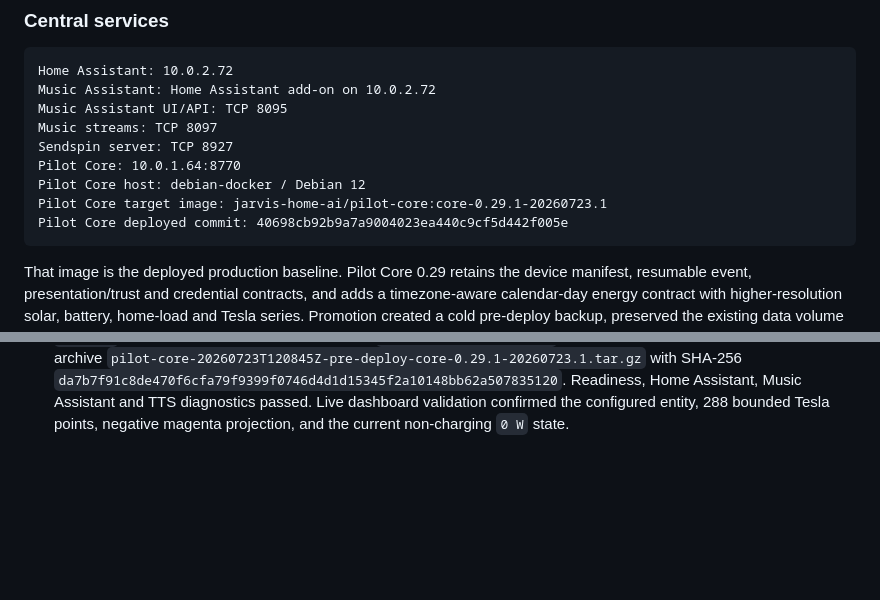
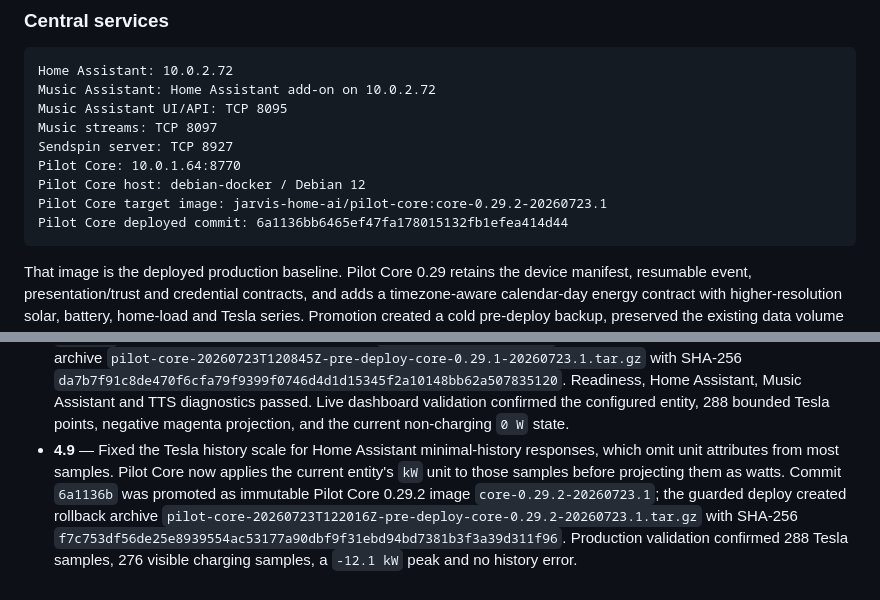
Before and after one commit to jimmy8889/jarvis-home-ai, a Markdown page: docs/PILOT_OS_BLUEPRINT.md, 2 parts joined by grey strips. GitHub-like rendering; blank space fills up the shorter version.

Commit message:
Record Tesla history scale fix deployment

````diff
--- a/docs/PILOT_OS_BLUEPRINT.md
+++ b/docs/PILOT_OS_BLUEPRINT.md
@@ -111,8 +111,8 @@ Music streams: TCP 8097
 Sendspin server: TCP 8927
 Pilot Core: 10.0.1.64:8770
 Pilot Core host: debian-docker / Debian 12
-Pilot Core target image: jarvis-home-ai/pilot-core:core-0.29.1-20260723.1
-Pilot Core deployed commit: 40698cb92b9a7a9004023ea440c9cf5d442f005e
+Pilot Core target image: jarvis-home-ai/pilot-core:core-0.29.2-20260723.1
+Pilot Core deployed commit: 6a1136bb6465ef47fa178015132fb1efea414d44
 ```
 
 That image is the deployed production baseline. Pilot Core 0.29 retains the
@@ -1171,3 +1171,12 @@ deployed integration, hardware boundary, or milestone status changes.
   dashboard validation confirmed the configured entity, 288 bounded Tesla
   points, negative magenta projection, and the current non-charging `0 W`
   state.
+- **4.9** — Fixed the Tesla history scale for Home Assistant minimal-history
+  responses, which omit unit attributes from most samples. Pilot Core now
+  applies the current entity's `kW` unit to those samples before projecting
+  them as watts. Commit `6a1136b` was promoted as immutable Pilot Core 0.29.2
+  image `core-0.29.2-20260723.1`; the guarded deploy created rollback archive
+  `pilot-core-20260723T122016Z-pre-deploy-core-0.29.2-20260723.1.tar.gz` with
+  SHA-256 `f7c753df56de25e8939554ac53177a90dbf9f31ebd94bd7381b3f3a39d311f96`.
+  Production validation confirmed 288 Tesla samples, 276 visible charging
+  samples, a `-12.1 kW` peak and no history error.
````
